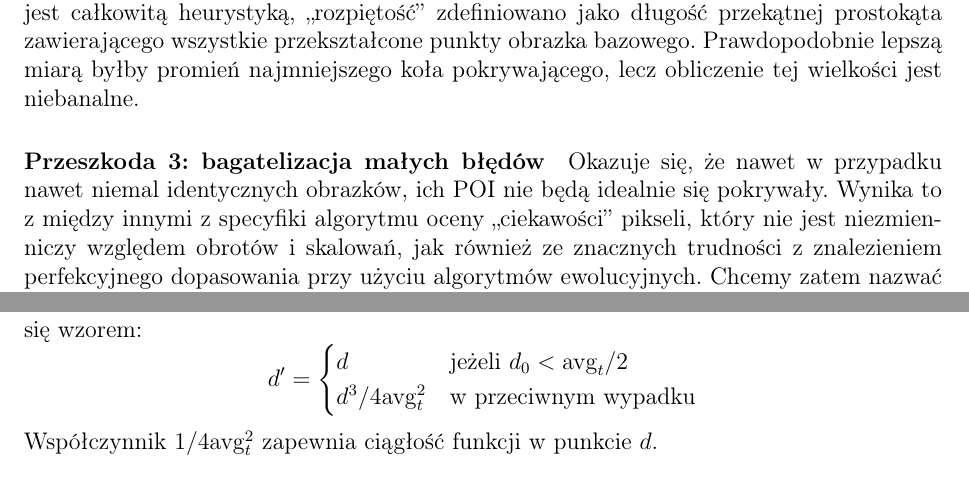
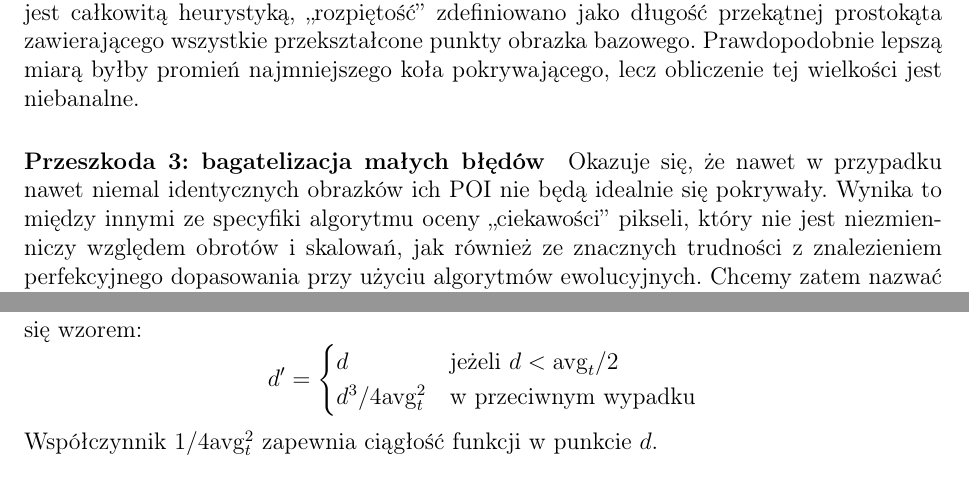
Before and after one commit to wixor/ewo, a LaTeX document (raport2/raport2.tex): two parts of pages 4 and 5 of 5, joined at a grey line, cut so that both start at the same text. Compiled offline with pdfLaTeX.

Commit message:
minimalna poprawka

```diff
--- a/raport2/raport2.tex
+++ b/raport2/raport2.tex
@@ -111,7 +111,7 @@ przekątnej prostokąta zawierającego wszystkie przekształcone punkty obrazka
 lecz obliczenie tej wielkości jest niebanalne.
 
 \paragraph{Przeszkoda 3: bagatelizacja małych błędów}
-Okazuje się, że nawet w przypadku nawet niemal identycznych obrazków, ich POI nie będą idealnie się pokrywały. Wynika to z między innymi z specyfiki algorytmu oceny
+Okazuje się, że nawet w przypadku nawet niemal identycznych obrazków ich POI nie będą idealnie się pokrywały. Wynika to między innymi ze specyfiki algorytmu oceny
 ,,ciekawości'' pikseli, który nie jest niezmienniczy względem obrotów i skalowań, jak również ze znacznych trudności z znalezieniem perfekcyjnego dopasowania przy
 użyciu algorytmów ewolucyjnych. Chcemy zatem nazwać dopasowanie dobrym, jeżeli odległość między POI z bazy, a POI z zapytania jest rzędu wielkości średniej odległości
 POI w zapytaniu. Można to sobie wyobrazić w następujący sposób: rozpatrzmy obraz z ostrą krawędzią. Punkty charakterystyczne na owej krawędzi rozmieszczone będą
@@ -124,7 +124,7 @@ zrobić to raz, gdyż obrazek z zapytania nie zmienia sie). Następnie, jeżeli
 owej średniej odległości, funkcja jest liniowa, jeżeli zaś przekracza -- sześcienna. Formalniej, niech $\mathrm{avg}_t$ będzie średnią odległością między POI obrazka
 z zapytania, zaś $d$ odległością euklidesową rozpatrywanych POI. Wówczas odległość użyta do obliczania funkcji celu wyraża się wzorem:
 \[ d' = \begin{cases}
-	    d & \text{jeżeli } d_0 < \mathrm{avg}_t / 2 \\
+	    d & \text{jeżeli } d < \mathrm{avg}_t / 2 \\
 	    d^3 / 4\mathrm{avg}_t^2 & \text{w przeciwnym wypadku}
 	 \end{cases} \]
 Współczynnik $1 / 4\mathrm{avg}_t^2$ zapewnia ciągłość funkcji w punkcie $d$.
```
